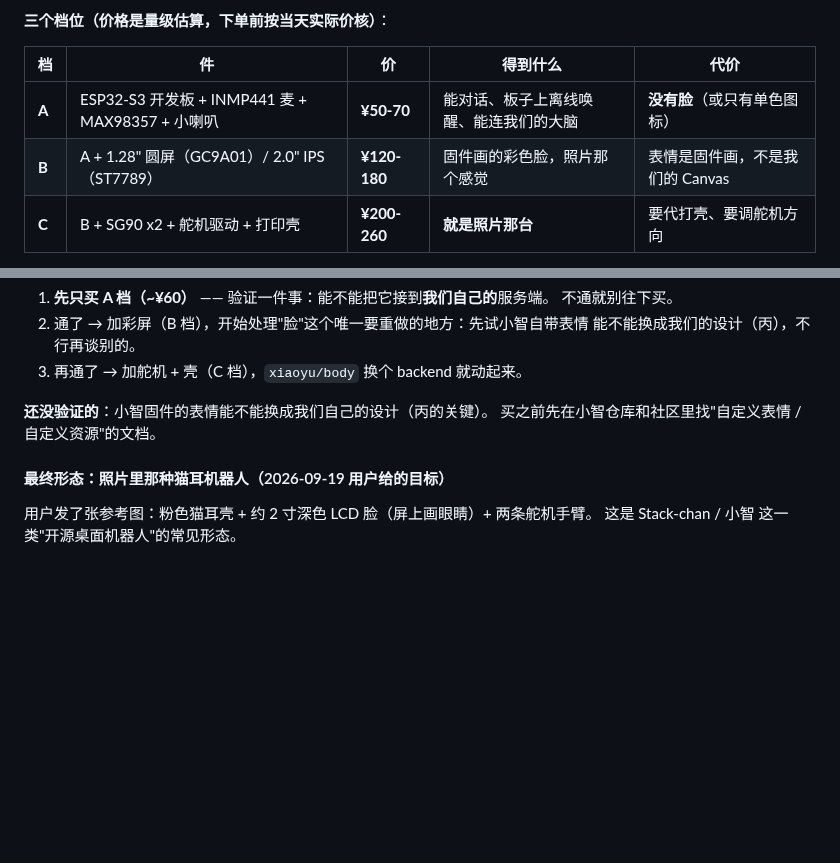
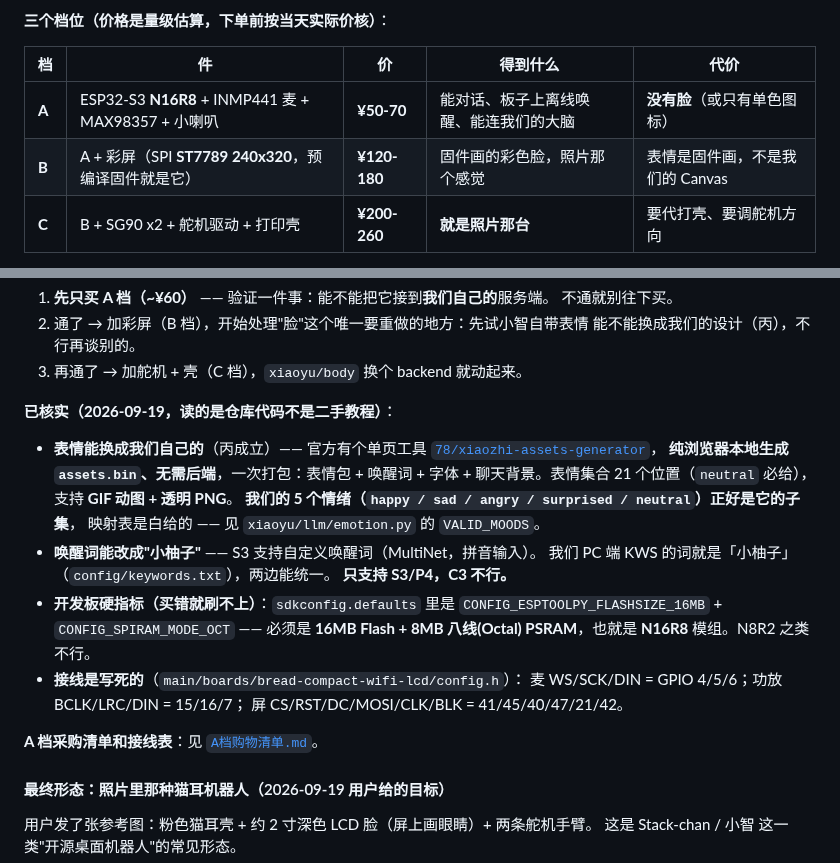
Before and after one commit to xiaoxiaoyu66/xiaoyu-robot, a Markdown page: docs/离开电脑_计划.md, 2 parts joined by grey strips. Rendered like a GitHub page; blank space fills up the shorter version.

```diff
--- a/docs/离开电脑_计划.md
+++ b/docs/离开电脑_计划.md
@@ -295,8 +295,8 @@ DeskBuddy（100-200 元，未查证）。**能省的确实能省，但那份方
 
 | 档 | 件 | 价 | 得到什么 | 代价 |
 |---|---|---|---|---|
-| **A** | ESP32-S3 开发板 + INMP441 麦 + MAX98357 + 小喇叭 | **¥50-70** | 能对话、板子上离线唤醒、能连我们的大脑 | **没有脸**（或只有单色图标） |
-| **B** | A + 1.28" 圆屏（GC9A01）/ 2.0" IPS（ST7789） | **¥120-180** | 固件画的彩色脸，照片那个感觉 | 表情是固件画，不是我们的 Canvas |
+| **A** | ESP32-S3 **N16R8** + INMP441 麦 + MAX98357 + 小喇叭 | **¥50-70** | 能对话、板子上离线唤醒、能连我们的大脑 | **没有脸**（或只有单色图标） |
+| **B** | A + 彩屏（SPI **ST7789 240x320**，预编译固件就是它） | **¥120-180** | 固件画的彩色脸，照片那个感觉 | 表情是固件画，不是我们的 Canvas |
 | **C** | B + SG90 x2 + 舵机驱动 + 打印壳 | **¥200-260** | **就是照片那台** | 要代打壳、要调舵机方向 |
 
 对照：StackChan 成品 $99；上面 §4.3 的 CoreS3 自组方案 ¥500-700。
@@ -332,8 +332,25 @@ tts / body / lifecycle` 全是资产。所谓"推倒重来"是**不必要**的
    能不能换成我们的设计（丙），不行再谈别的。
 3. 再通了 → 加舵机 + 壳（C 档），`xiaoyu/body` 换个 backend 就动起来。
 
-**还没验证的**：小智固件的表情能不能换成我们自己的设计（丙的关键）。
-买之前先在小智仓库和社区里找"自定义表情 / 自定义资源"的文档。
+**已核实（2026-09-19，读的是仓库代码不是二手教程）**：
+
+- **表情能换成我们自己的**（丙成立）—— 官方有个单页工具
+  [`78/xiaozhi-assets-generator`](https://github.com/78/xiaozhi-assets-generator)，
+  **纯浏览器本地生成 `assets.bin`、无需后端**，一次打包：表情包 + 唤醒词 + 字体 +
+  聊天背景。表情集合 21 个位置（`neutral` 必给），支持 **GIF 动图 + 透明 PNG**。
+  **我们的 5 个情绪（`happy / sad / angry / surprised / neutral`）正好是它的子集**，
+  映射表是白给的 —— 见 `xiaoyu/llm/emotion.py` 的 `VALID_MOODS`。
+- **唤醒词能改成"小柚子"** —— S3 支持自定义唤醒词（MultiNet，拼音输入）。
+  我们 PC 端 KWS 的词就是「小柚子」（`config/keywords.txt`），两边能统一。
+  **只支持 S3/P4，C3 不行。**
+- **开发板硬指标（买错就刷不上）**：`sdkconfig.defaults` 里是
+  `CONFIG_ESPTOOLPY_FLASHSIZE_16MB` + `CONFIG_SPIRAM_MODE_OCT` —— 必须是
+  **16MB Flash + 8MB 八线(Octal) PSRAM**，也就是 **N16R8** 模组。N8R2 之类不行。
+- **接线是写死的**（`main/boards/bread-compact-wifi-lcd/config.h`）：
+  麦 WS/SCK/DIN = GPIO 4/5/6；功放 BCLK/LRC/DIN = 15/16/7；
+  屏 CS/RST/DC/MOSI/CLK/BLK = 41/45/40/47/21/42。
+
+**A 档采购清单和接线表**：见 [`A档购物清单.md`](A档购物清单.md)。
 
 #### 最终形态：照片里那种猫耳机器人（2026-09-19 用户给的目标）
 
```
Also changed, not shown: TODO.md (+10 -1 lines), docs/A档购物清单.md (added, +112 -0 lines).
